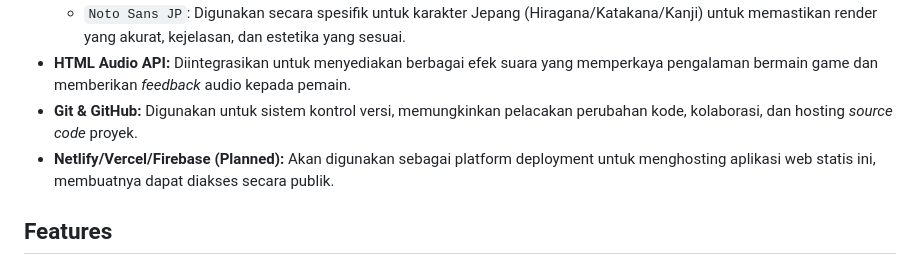
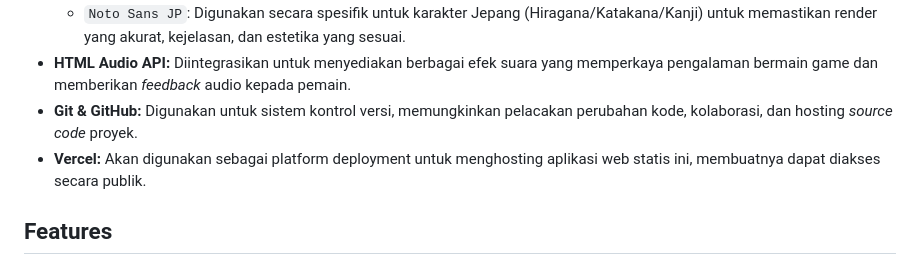
Before and after one commit to lvkimm/NihonMatch, a Markdown page: README.md, the part around the change. Drawn GitHub-style.

```diff
--- a/README.md
+++ b/README.md
@@ -17,7 +17,7 @@ Proyek ini memenuhi kriteria "Mini Games" Capstone Project karena memiliki logik
     * `Noto Sans JP`: Digunakan secara spesifik untuk karakter Jepang (Hiragana/Katakana/Kanji) untuk memastikan render yang akurat, kejelasan, dan estetika yang sesuai.
 * **HTML Audio API:** Diintegrasikan untuk menyediakan berbagai efek suara yang memperkaya pengalaman bermain game dan memberikan *feedback* audio kepada pemain.
 * **Git & GitHub:** Digunakan untuk sistem kontrol versi, memungkinkan pelacakan perubahan kode, kolaborasi, dan hosting *source code* proyek.
-* **Netlify/Vercel/Firebase (Planned):** Akan digunakan sebagai platform deployment untuk menghosting aplikasi web statis ini, membuatnya dapat diakses secara publik.
+* **Vercel:** Akan digunakan sebagai platform deployment untuk menghosting aplikasi web statis ini, membuatnya dapat diakses secara publik.
 
 ## Features
 * **Interactive Card Matching:** Fitur ini memungkinkan pemain untuk membalik kartu dengan animasi transisi yang halus. Sistem pencocokan dirancang untuk menghubungkan kartu yang menampilkan **gambar benda dan teks Jepang (Hiragana/Katakana)** dengan kartu pasangannya yang berisi **arti kata dalam bahasa Inggris dan cara membacanya (Romaji)**.
```
